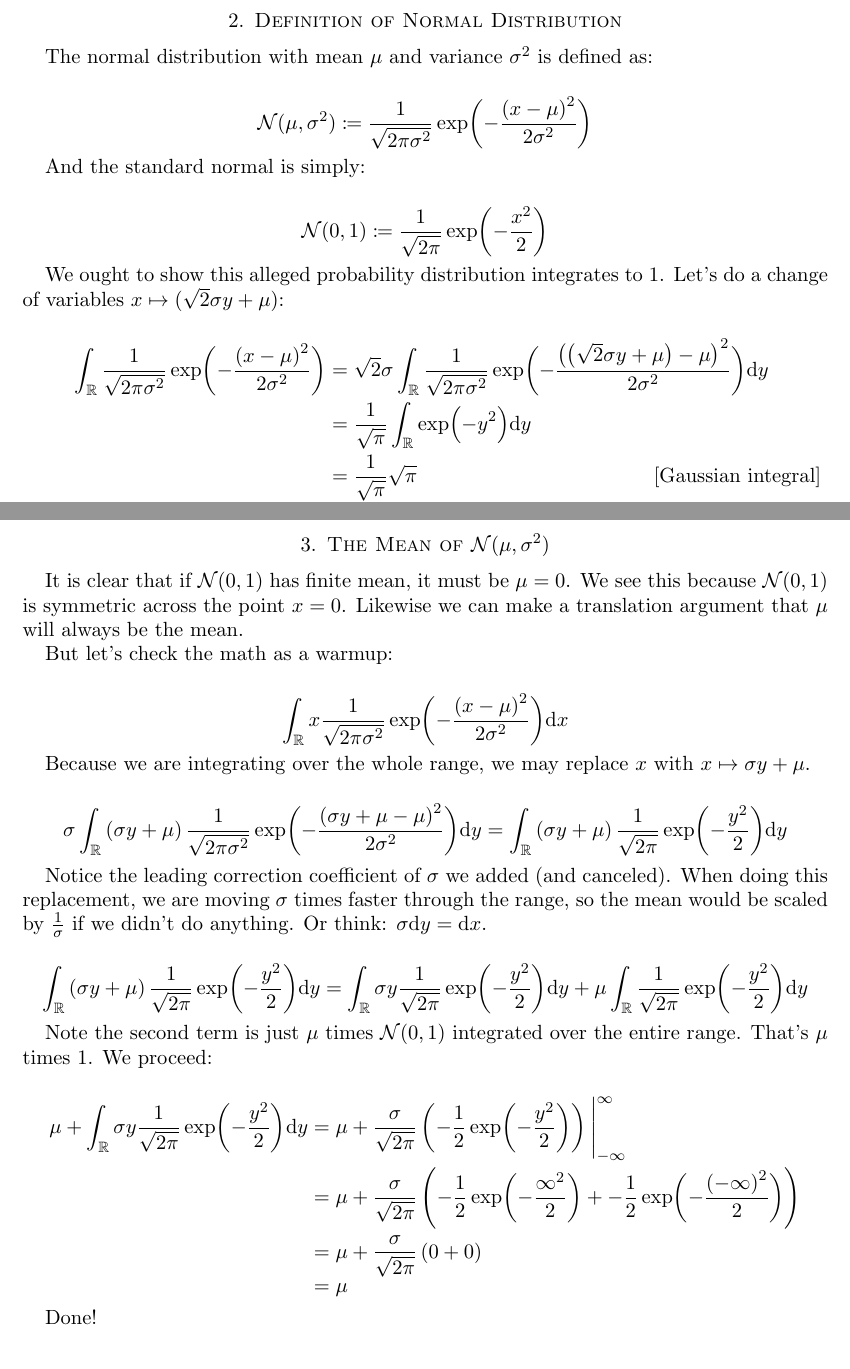
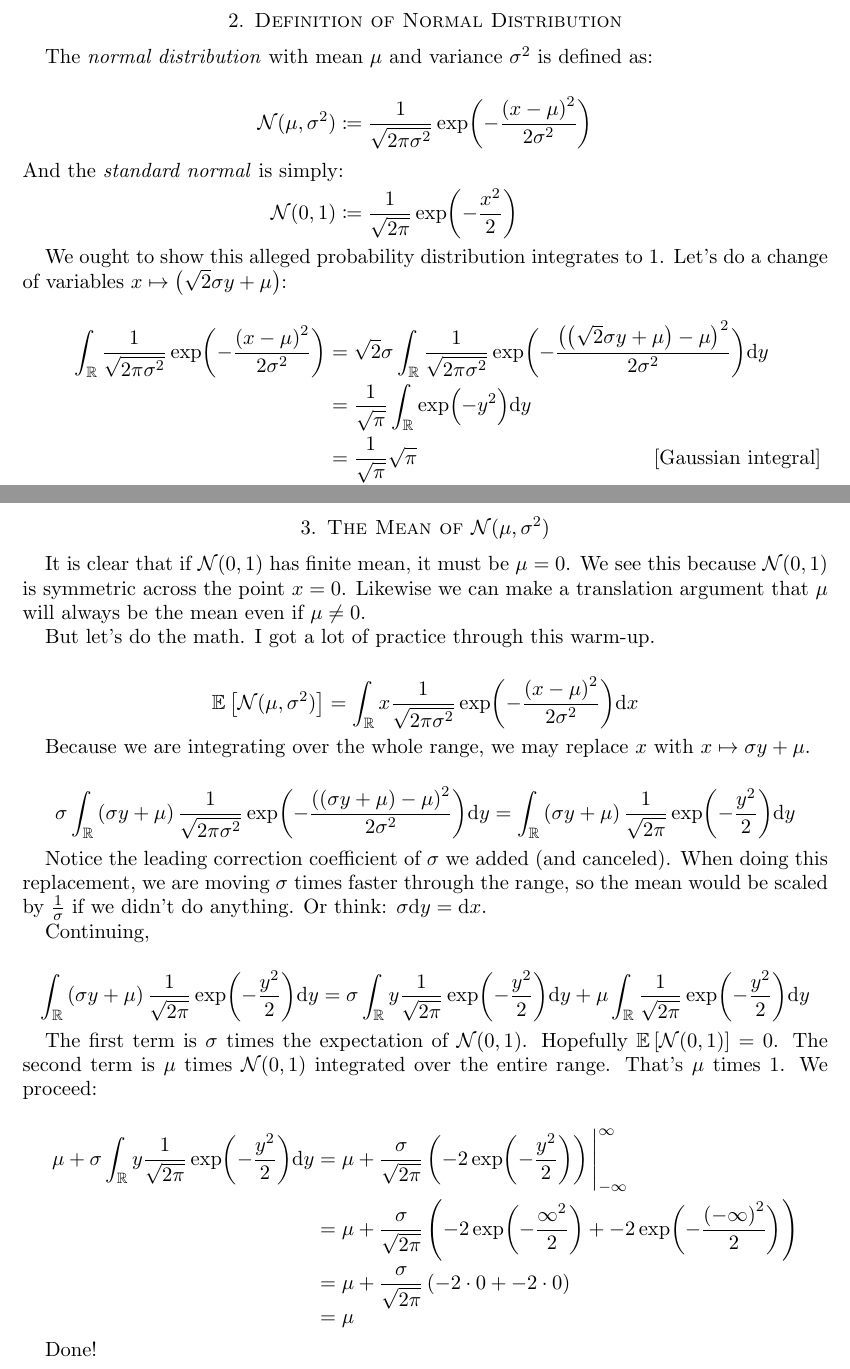
Before and after one commit to ruggeri/tech-notes, a LaTeX paper (math/kalman-filter/kalman-filter.tex, which reads math/kalman-filter/02-definition-of-normal.tex, math/kalman-filter/03-mean-of-normal.tex, math/stys/ruggeri_statistics.sty): two parts of pages 3 and 4 of 7, joined at a grey line, cut so that both start at the same text. Compiled offline with pdfLaTeX.

Commit message:
keep bringing \parens into the world; add \expectation

```diff
--- a/math/kalman-filter/02-definition-of-normal.tex
+++ b/math/kalman-filter/02-definition-of-normal.tex
@@ -1,24 +1,24 @@
 \section{Definition of Normal Distribution}
 
-The normal distribution with mean $\mu$ and variance $\var$ is defined
-as:
+The \define{normal distribution} with mean $\mu$ and variance $\var$ is
+defined as:
 
 \begin{nedqn}
-  \normal{\mu}{\var}
+  \nnormal
 & \defeq &
-  \normaleq{\mu}{\var}
-\end{nedqn}
-
-And the standard normal is simply:
-
-\begin{nedqn}
+  \nnormaleq
+  \\
+  %
+\shortintertext{And the \define{standard normal} is simply:}
+  %
   \snormal
 & \defeq &
   \snormaleq
 \end{nedqn}
 
 We ought to show this alleged probability distribution integrates to 1.
-Let's do a change of variables $x \mapsto (\sqrt{2}\sigma y + \mu)$:
+Let's do a change of variables $x \mapsto \parens{\sqrt{2}\sigma y +
+\mu}$:
 
 \begin{nedqn}
   \int_\reals
@@ -45,7 +45,7 @@ Let's do a change of variables $x \mapsto (\sqrt{2}\sigma y + \mu)$:
   \\
 & = &
   \invsqrtpi
-  \sqrt{\pi}
+  \sqrtpi
   \nedcomment{Gaussian integral}
   \\
 & = &
--- a/math/kalman-filter/03-mean-of-normal.tex
+++ b/math/kalman-filter/03-mean-of-normal.tex
@@ -3,15 +3,17 @@
 It is clear that if $\snormal$ has finite mean, it must be $\mu = 0$. We
 see this because $\snormal$ is symmetric across the point $x = 0$.
 Likewise we can make a translation argument that $\mu$ will always be
-the mean.
+the mean even if $\mu \ne 0$.
 
-But let's check the math as a warmup:
+But let's do the math. I got a lot of practice through this warm-up.
 
 \begin{nedqn}
+  \expectation{\nnormal}
+& = &
   \int_\reals
-  x
-  \nnormaleq
-  \dx
+    x
+    \nnormaleq
+    \dx
 \end{nedqn}
 
 Because we are integrating over the whole range, we may replace $x$ with
@@ -20,21 +22,19 @@ $x \mapsto \sigma y + \mu$.
 \begin{nedqn}
   \sigma
   \int_\reals
-    \left(
-      \sigma y + \mu
-    \right)
+    \parens{\sigma y + \mu}
     %
-    \normalc{\var}
+    \nnormalc
     %
     \normalexpsq{
-          \sigma y + \mu - \mu
+      \parens{\sigma y + \mu}
+      -
+      \mu
     }{2\var}
     \dy
 & = &
   \int_\reals
-    \left(
-      \sigma y + \mu
-    \right)
+    \parens{\sigma y + \mu}
     %
     \snormalc
     %
@@ -48,19 +48,20 @@ faster through the range, so the mean would be scaled by
 $\frac{1}{\sigma}$ if we didn't do anything. Or think: $\sigma\dy =
 \dx$.
 
+Continuing,
+
 \begin{nedqn}
   \int_\reals
-    \left(
-      \sigma y + \mu
-    \right)
+    \parens{\sigma y + \mu}
     %
     \snormalc
     %
     \snormalexp[y]
     \dy
 & = &
+  \sigma
   \int_\reals
-    \sigma y
+    y
     \snormalc
     \snormalexp[y]
     \dy
@@ -71,43 +72,46 @@ $\frac{1}{\sigma}$ if we didn't do anything. Or think: $\sigma\dy =
     \dy
 \end{nedqn}
 
-Note the second term is just $\mu$ times $\snormal$ integrated over the
-entire range. That's $\mu$ times $1$. We proceed:
+The first term is $\sigma$ times the expectation of $\snormal$.
+Hopefully $\expectation{\snormal} = 0$. The second term is $\mu$
+times $\snormal$ integrated over the entire range. That's $\mu$ times
+$1$. We proceed:
 
 \begin{nedqn}
   \mu
   +
+  \sigma
   \int_\reals
-    \sigma y
+    y
     \snormaleq[y]
     \dy
 & = &
   \mu
   +
   \frac{\sigma}{\sqrttwopi}
-  \left(
-    -\half
+  \parens{
+    -2
     \snormalexp[y]
-  \right)
+  }
   \intevalbar{-\infty}{\infty}
   \\
 & = &
   \mu
   +
   \frac{\sigma}{\sqrttwopi}
-  \left(
-    -\half
+  \parens{
+    -2
     \snormalexp[\infty]
     +
-    -\half
+    -2
     \snormalexp[(-\infty)]
-  \right)
+  }
   \\
 & = &
   \mu
   +
   \frac{\sigma}{\sqrttwopi}
-  \left(0 + 0\right)
+  \parens{-2\cdot0 + -2\cdot0}
   \\
 & = &
   \mu
--- a/math/stys/ruggeri_statistics.sty
+++ b/math/stys/ruggeri_statistics.sty
@@ -1,4 +1,11 @@
 \ProvidesPackage{ruggeri_statistics}
+
+\newcommand{\expectation}[1]{
+  \mathbb{E}
+  \left[
+    {#1}
+  \right]
+}
 
 %% Gaussian Integral
 
```
